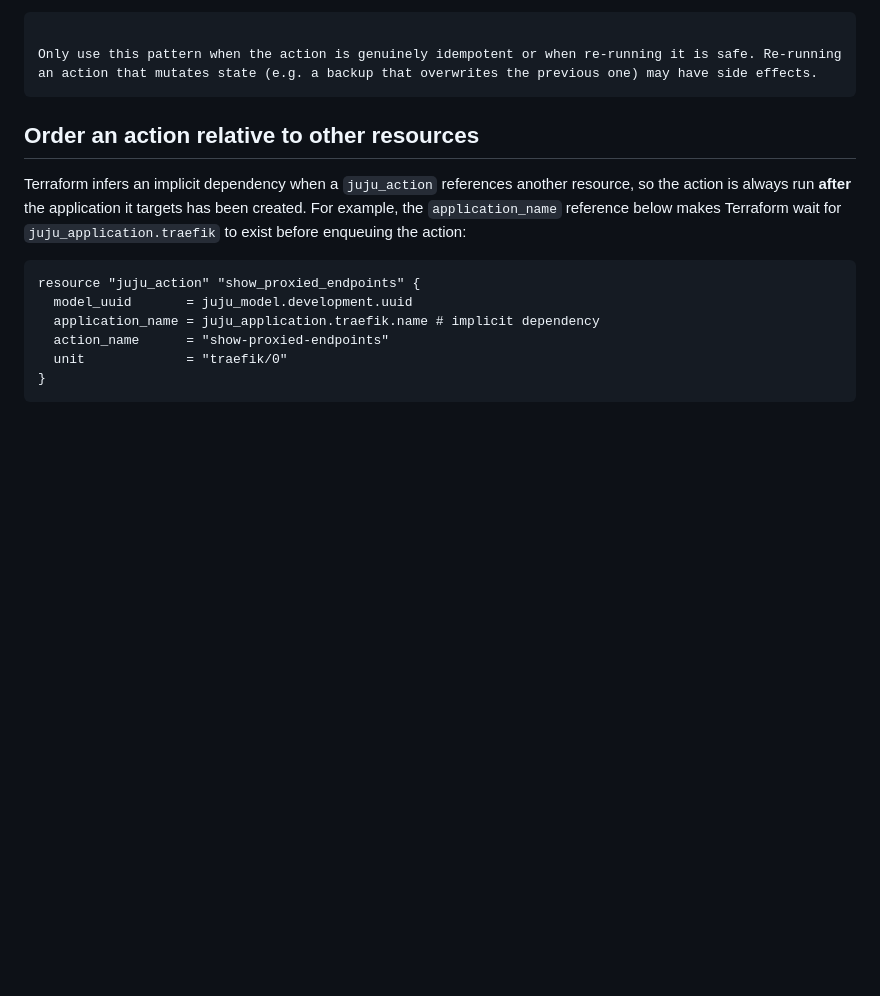
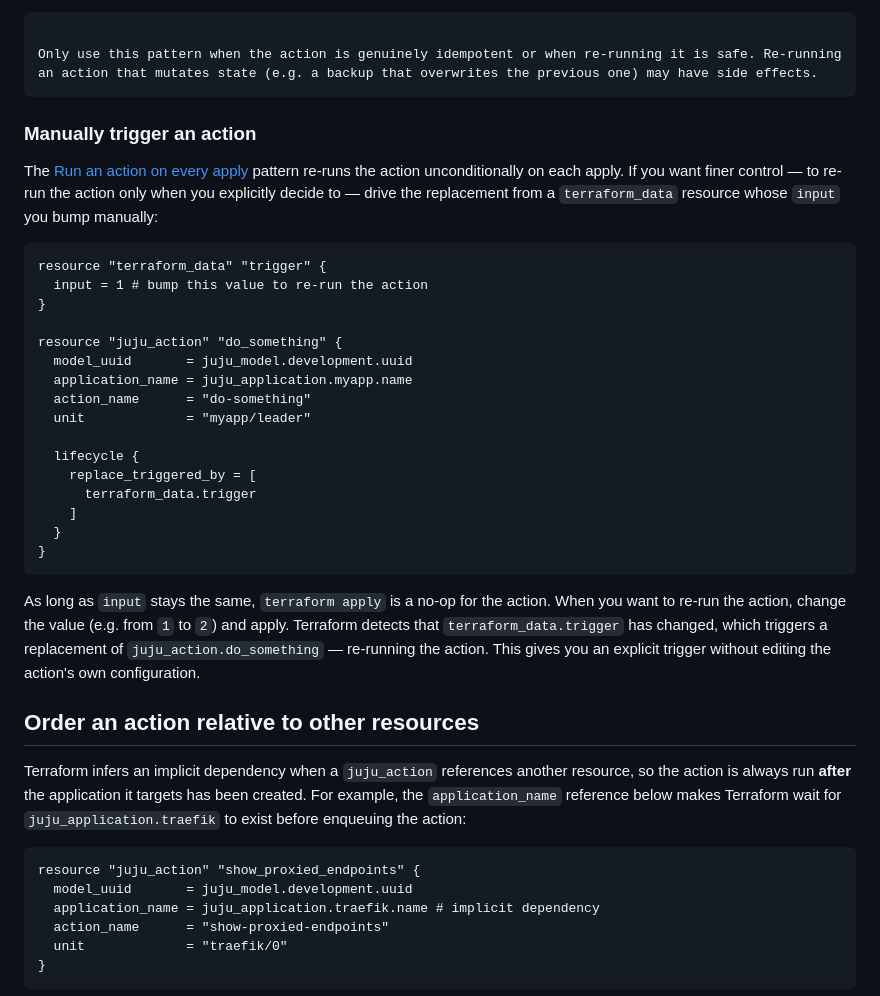
Before and after one commit to juju/terraform-provider-juju, a Markdown page: docs-rtd/howto/manage-actions.md, the part around one of its changes. Rendered like a GitHub page; blank space fills up the shorter version.

````diff
--- a/docs-rtd/howto/manage-actions.md
+++ b/docs-rtd/howto/manage-actions.md
@@ -111,6 +142,31 @@ Because `timestamp()` evaluates to a new value on every apply, `terraform_data.r
 
 Only use this pattern when the action is genuinely idempotent or when re-running it is safe. Re-running an action that mutates state (e.g. a backup that overwrites the previous one) may have side effects.
 ```
+
+### Manually trigger an action
+
+The [Run an action on every apply](#run-an-action-on-every-apply) pattern re-runs the action unconditionally on each apply. If you want finer control — to re-run the action only when you explicitly decide to — drive the replacement from a `terraform_data` resource whose `input` you bump manually:
+
+```terraform
+resource "terraform_data" "trigger" {
+  input = 1 # bump this value to re-run the action
+}
+
+resource "juju_action" "do_something" {
+  model_uuid       = juju_model.development.uuid
+  application_name = juju_application.myapp.name
+  action_name      = "do-something"
+  unit             = "myapp/leader"
+
+  lifecycle {
+    replace_triggered_by = [
+      terraform_data.trigger
+    ]
+  }
+}
+```
+
+As long as `input` stays the same, `terraform apply` is a no-op for the action. When you want to re-run the action, change the value (e.g. from `1` to `2`) and apply. Terraform detects that `terraform_data.trigger` has changed, which triggers a replacement of `juju_action.do_something` — re-running the action. This gives you an explicit trigger without editing the action's own configuration.
 
 ## Order an action relative to other resources
 
````
Also changed, not shown: other parts of docs-rtd/howto/manage-actions.md (+31 -0 lines).
